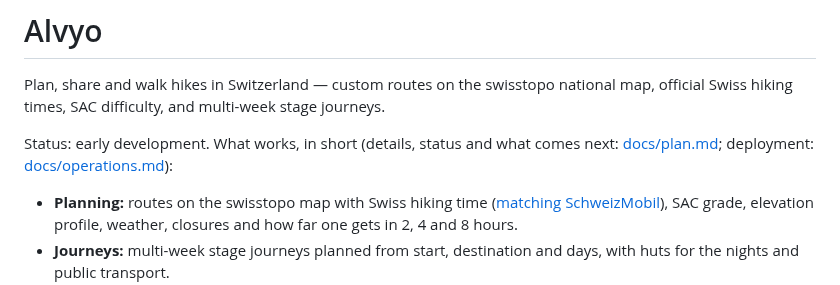
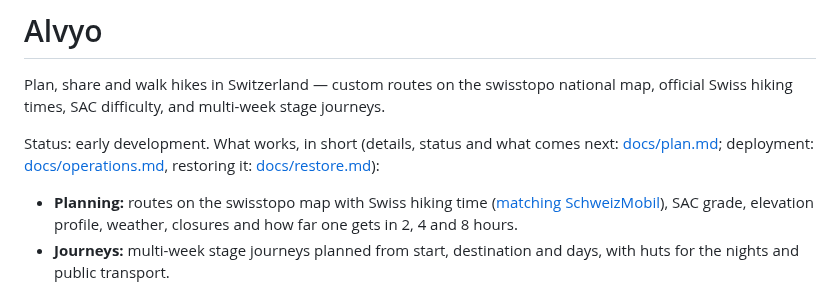
Before and after one commit to tellbow/alvyo, a Markdown page: README.md, the part around the change. GitHub-like rendering.

```diff
--- a/README.md
+++ b/README.md
@@ -4,7 +4,7 @@ Plan, share and walk hikes in Switzerland — custom routes on the swisstopo nat
 official Swiss hiking times, SAC difficulty, and multi-week stage journeys.
 
 Status: early development. What works, in short (details, status and what
-comes next: [docs/plan.md](docs/plan.md); deployment: [docs/operations.md](docs/operations.md)):
+comes next: [docs/plan.md](docs/plan.md); deployment: [docs/operations.md](docs/operations.md), restoring it: [docs/restore.md](docs/restore.md)):
 
 - **Planning:** routes on the swisstopo map with Swiss hiking time ([matching SchweizMobil](docs/hiking-time.md)), SAC grade, elevation profile, weather, closures and how far one gets in 2, 4 and 8 hours.
 - **Journeys:** multi-week stage journeys planned from start, destination and days, with huts for the nights and public transport.
```
Also changed, not shown: docs/operations.md (+2 -1 lines), docs/restore.md (added, +151 -0 lines).
